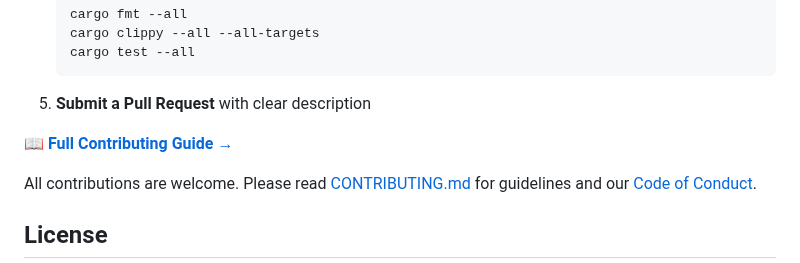
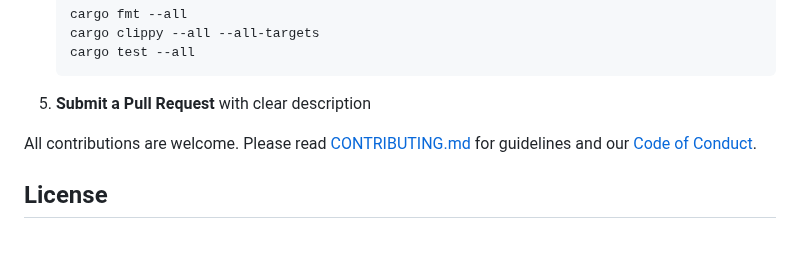
Before and after one commit to AndreaBozzo/dataprof, a Markdown page: README.md, the part around the change. Drawn GitHub-style; blank space fills up the shorter version.

Commit message:
chore: remove link to full contributing guide from README

```diff
--- a/README.md
+++ b/README.md
@@ -212,7 +212,6 @@ We welcome contributions from everyone! Whether you want to:
 
 5. **Submit a Pull Request** with clear description
 
-📖 **[Full Contributing Guide →](CONTRIBUTING.md)**
 
 All contributions are welcome. Please read [CONTRIBUTING.md](CONTRIBUTING.md) for guidelines and our [Code of Conduct](CODE_OF_CONDUCT.md).
 
```
